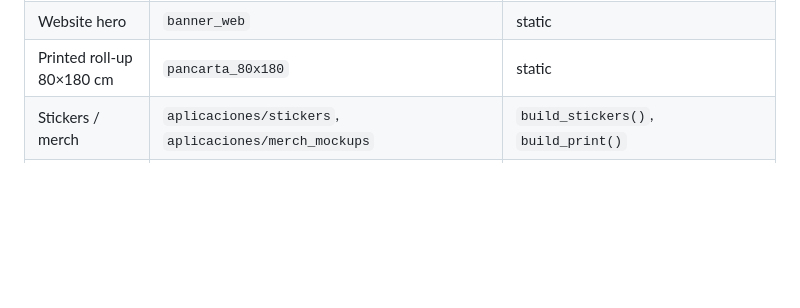
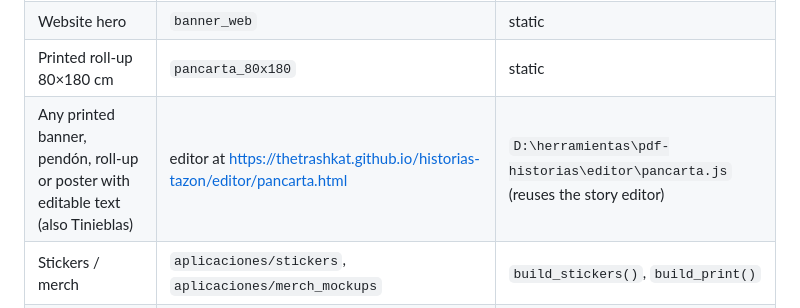
Before and after one commit to TheTrashKat/tazon-para-dos-marca, a Markdown page: AGENTS.md, the part around the change. GitHub-like rendering; blank space fills up the shorter version.

Commit message:
Manual: enlace al editor de pancartas
Co-Authored-By: Claude Opus 5.5 <noreply@anthropic.com>
Claude-Session: https://claude.ai/code/session_014jv8X1fZqKbwj4jjUqiM7q

```diff
--- a/AGENTS.md
+++ b/AGENTS.md
@@ -93,6 +93,7 @@ Rules for the editor:
 | Instagram highlight covers | `destacada_*` | `build_social()` loop: (slug, label, bg, icon) |
 | Website hero | `banner_web` | static |
 | Printed roll-up 80×180 cm | `pancarta_80x180` | static |
+| Any printed banner, pendón, roll-up or poster with editable text (also Tinieblas) | editor at https://thetrashkat.github.io/historias-tazon/editor/pancarta.html | `D:\herramientas\pdf-historias\editor\pancarta.js` (reuses the story editor) |
 | Stickers / merch | `aplicaciones/stickers`, `aplicaciones/merch_mockups` | `build_stickers()`, `build_print()` |
 | Business card 85×55 mm | `aplicaciones/tarjeta_frente`, `tarjeta_reverso` | `build_print()` |
 | Door sign with opening hours (A4) | `aplicaciones/letrero_horario_a4` | `build_print()` |
```
Also changed, not shown: MANUAL_DE_MARCA.md (+1 -0 lines).
